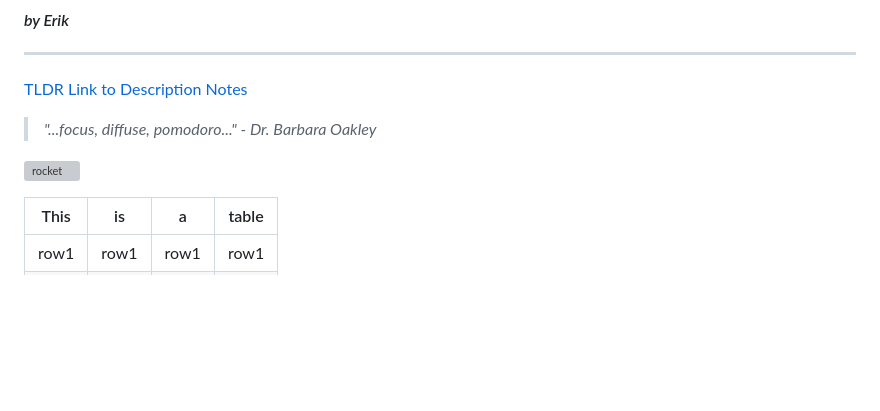
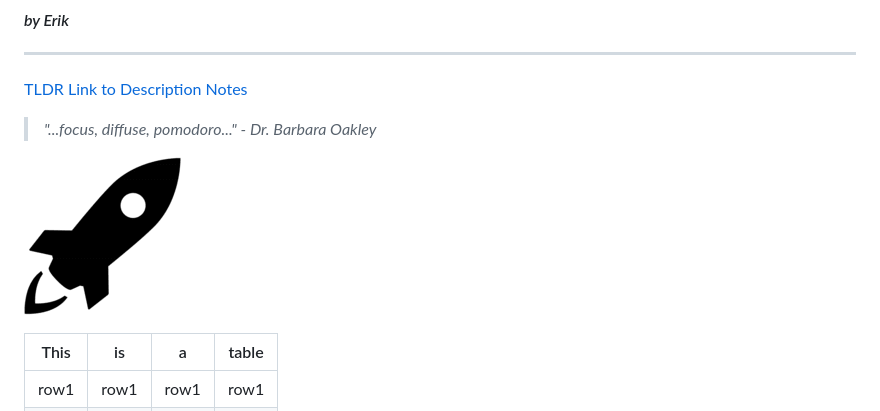
Before and after one commit to 0110010101100001/static-site-project, a Markdown page: README.md, the part around the change. Rendered like a GitHub page; blank space fills up the shorter version; grey boxes are pictures that could not be loaded.

Commit message:
fix rocket image source in README.md

```diff
--- a/README.md
+++ b/README.md
@@ -5,7 +5,7 @@
 
 > *"...focus, diffuse, pomodoro..." -  Dr. Barbara Oakley*
 
-![rocket](static/images/images/rocket.png)
+![rocket](./static/images/rocket.png)
 
 |This|is|a|table|
 |--|--|--|-
```
